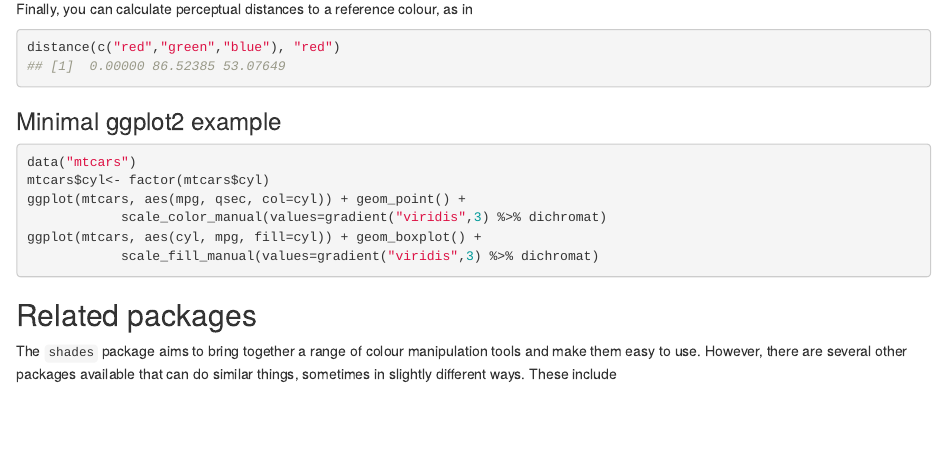
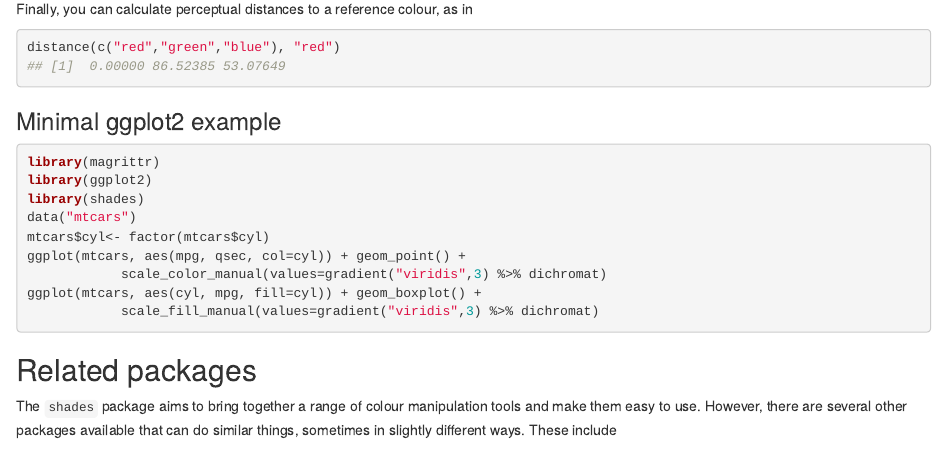
Before and after one commit to jonclayden/shades, an R Markdown document (README.Rmd): the page in a window 1100 px wide, from 2980 px down. Rendered offline with R 4.5, knitr and Pandoc, with nearby package versions; some code elsewhere in the file could not run offline; badge pictures from the web are left out.

Commit message:
Update README.Rmd
minimal ggplot2 example now loads required packages to be stand-alone

````diff
--- a/README.Rmd
+++ b/README.Rmd
@@ -90,6 +90,9 @@ distance(c("red","green","blue"), "red")
 
 ### Minimal ggplot2 example
 ```r
+library(magrittr)
+library(ggplot2)
+library(shades)
 data("mtcars")
 mtcars$cyl<- factor(mtcars$cyl)
 ggplot(mtcars, aes(mpg, qsec, col=cyl)) + geom_point() +
````
